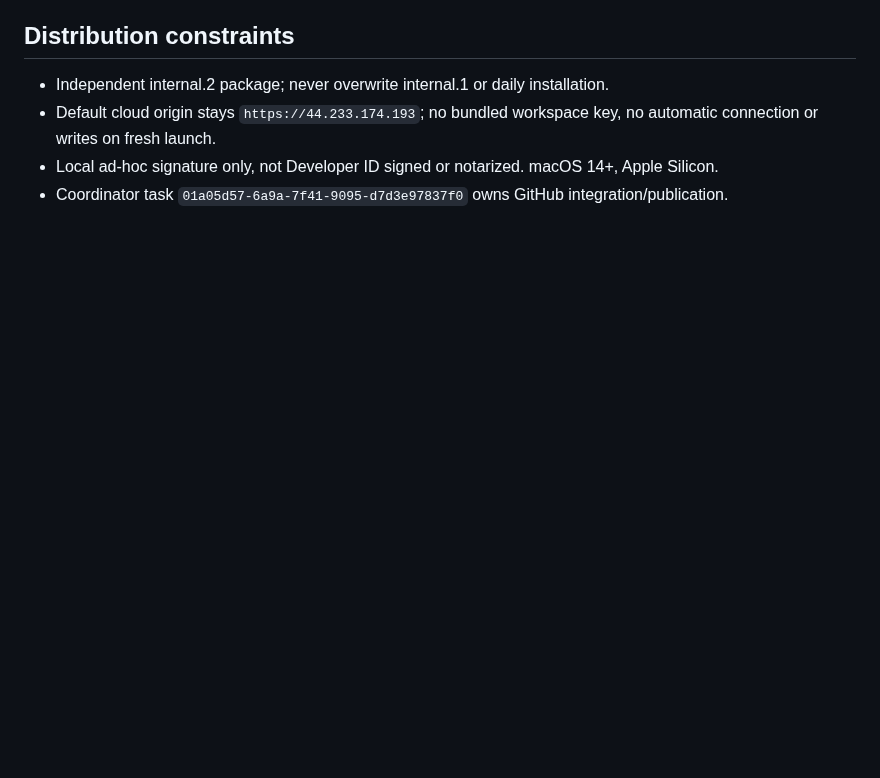
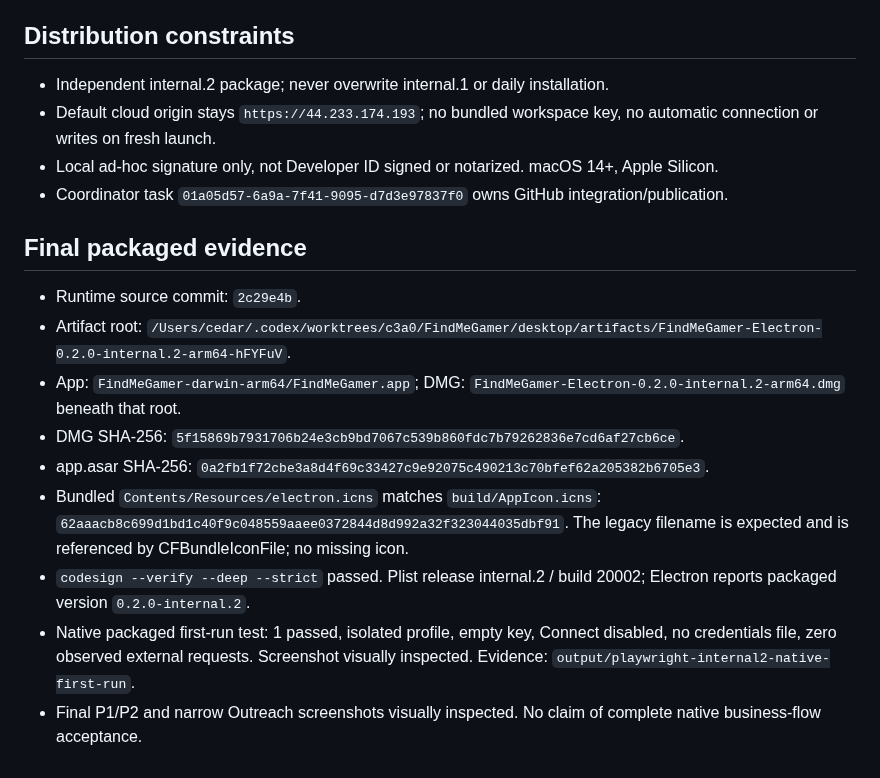
Before and after one commit to Cedar-Zhang-OUTPUT/FindMeGamer, a Markdown page: desktop/docs/internal-electron-0.2.0-internal.2.md, the part around the change. Rendered like a GitHub page; blank space fills up the shorter version.

Commit message:
Record internal.2 package and first-run verification

```diff
--- a/desktop/docs/internal-electron-0.2.0-internal.2.md
+++ b/desktop/docs/internal-electron-0.2.0-internal.2.md
@@ -32,3 +32,15 @@ Scope: finish the current front-end iteration and let the user try it. This is n
 - Default cloud origin stays `https://44.233.174.193`; no bundled workspace key, no automatic connection or writes on fresh launch.
 - Local ad-hoc signature only, not Developer ID signed or notarized. macOS 14+, Apple Silicon.
 - Coordinator task `01a05d57-6a9a-7f41-9095-d7d3e97837f0` owns GitHub integration/publication.
+
+## Final packaged evidence
+
+- Runtime source commit: `2c29e4b`.
+- Artifact root: `/Users/cedar/.codex/worktrees/c3a0/FindMeGamer/desktop/artifacts/FindMeGamer-Electron-0.2.0-internal.2-arm64-hFYFuV`.
+- App: `FindMeGamer-darwin-arm64/FindMeGamer.app`; DMG: `FindMeGamer-Electron-0.2.0-internal.2-arm64.dmg` beneath that root.
+- DMG SHA-256: `5f15869b7931706b24e3cb9bd7067c539b860fdc7b79262836e7cd6af27cb6ce`.
+- app.asar SHA-256: `0a2fb1f72cbe3a8d4f69c33427c9e92075c490213c70bfef62a205382b6705e3`.
+- Bundled `Contents/Resources/electron.icns` matches `build/AppIcon.icns`: `62aaacb8c699d1bd1c40f9c048559aaee0372844d8d992a32f323044035dbf91`. The legacy filename is expected and is referenced by CFBundleIconFile; no missing icon.
+- `codesign --verify --deep --strict` passed. Plist release internal.2 / build 20002; Electron reports packaged version `0.2.0-internal.2`.
+- Native packaged first-run test: 1 passed, isolated profile, empty key, Connect disabled, no credentials file, zero observed external requests. Screenshot visually inspected. Evidence: `output/playwright-internal2-native-first-run`.
+- Final P1/P2 and narrow Outreach screenshots visually inspected. No claim of complete native business-flow acceptance.
```
